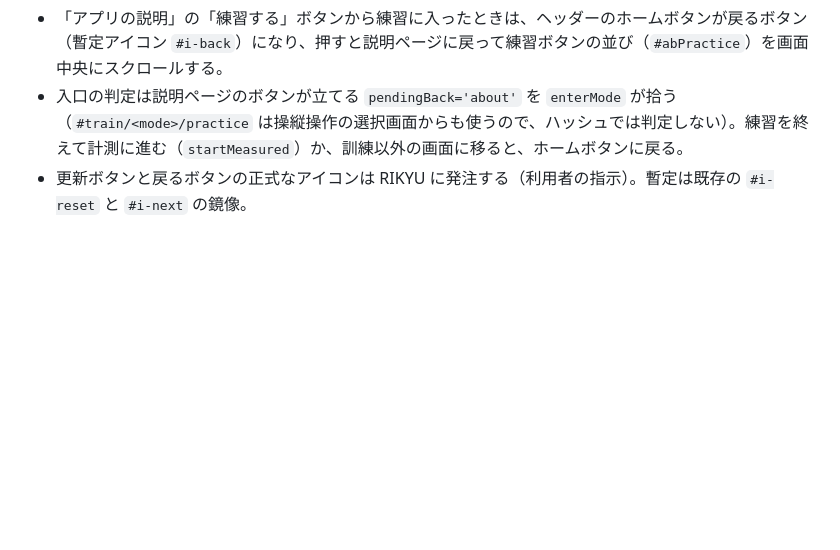
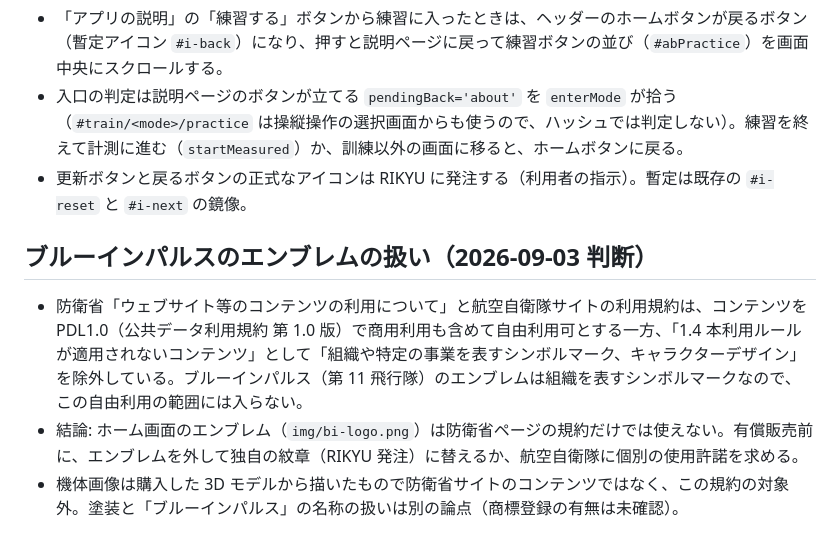
Before and after one commit to AMATERAS39/kokuteki-trainer, a Markdown page: dev/docs/internal-design.md, the part around the change. Drawn GitHub-style; blank space fills up the shorter version.

Commit message:
設計書: ブルーインパルスのエンブレムの扱い（防衛省の利用規約の判断）を記録
Co-Authored-By: Claude Fable 5.1 <noreply@anthropic.com>

```diff
--- a/dev/docs/internal-design.md
+++ b/dev/docs/internal-design.md
@@ -335,3 +335,9 @@ stats[mode] = { n, c, t }   // 出題数, 正解数, 合計秒
 - 「アプリの説明」の「練習する」ボタンから練習に入ったときは、ヘッダーのホームボタンが戻るボタン（暫定アイコン `#i-back`）になり、押すと説明ページに戻って練習ボタンの並び（`#abPractice`）を画面中央にスクロールする。
 - 入口の判定は説明ページのボタンが立てる `pendingBack='about'` を `enterMode` が拾う（`#train/<mode>/practice` は操縦操作の選択画面からも使うので、ハッシュでは判定しない）。練習を終えて計測に進む（`startMeasured`）か、訓練以外の画面に移ると、ホームボタンに戻る。
 - 更新ボタンと戻るボタンの正式なアイコンは RIKYU に発注する（利用者の指示）。暫定は既存の `#i-reset` と `#i-next` の鏡像。
+
+## ブルーインパルスのエンブレムの扱い（2026-09-03 判断）
+
+- 防衛省「ウェブサイト等のコンテンツの利用について」と航空自衛隊サイトの利用規約は、コンテンツを PDL1.0（公共データ利用規約 第 1.0 版）で商用利用も含めて自由利用可とする一方、「1.4 本利用ルールが適用されないコンテンツ」として「組織や特定の事業を表すシンボルマーク、キャラクターデザイン」を除外している。ブルーインパルス（第 11 飛行隊）のエンブレムは組織を表すシンボルマークなので、この自由利用の範囲には入らない。
+- 結論: ホーム画面のエンブレム（`img/bi-logo.png`）は防衛省ページの規約だけでは使えない。有償販売前に、エンブレムを外して独自の紋章（RIKYU 発注）に替えるか、航空自衛隊に個別の使用許諾を求める。
+- 機体画像は購入した 3D モデルから描いたもので防衛省サイトのコンテンツではなく、この規約の対象外。塗装と「ブルーインパルス」の名称の扱いは別の論点（商標登録の有無は未確認）。
```
